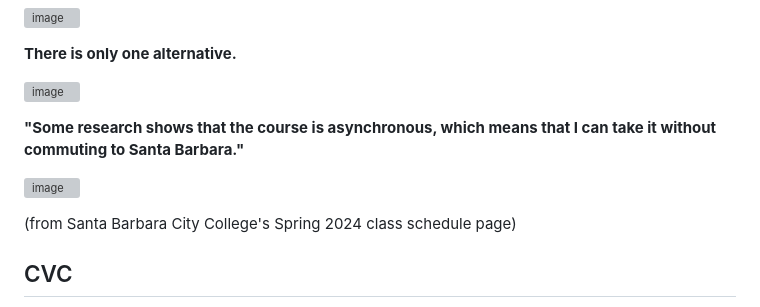
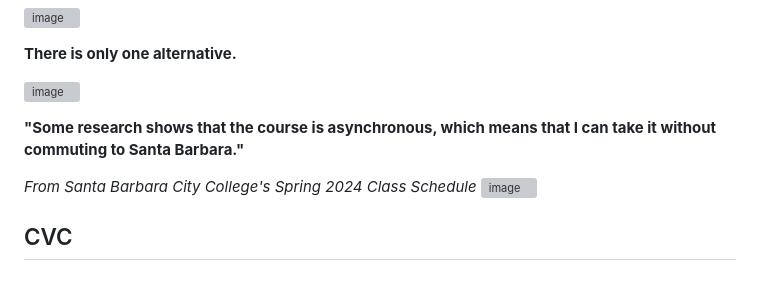
Before and after one commit to michaelrgarcia/transfer-vision, a Markdown page: README.md, the part around the change. Drawn GitHub-style; blank space fills up the shorter version; grey boxes are pictures that could not be loaded.

```diff
--- a/README.md
+++ b/README.md
@@ -81,9 +81,8 @@ I will likely get around to writing the frontend in a JavaScript framework such
 
 **"Some research shows that the course is asynchronous, which means that I can take it without commuting to Santa Barbara."**
 
+*From Santa Barbara City College's Spring 2024 Class Schedule*
 ![image](https://github.com/user-attachments/assets/bd0c7d8c-0400-4e93-9b39-cfafde1b3518)
-
-(from Santa Barbara City College's Spring 2024 class schedule page)
 
 ## CVC
 
```
